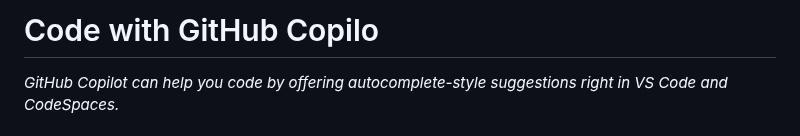
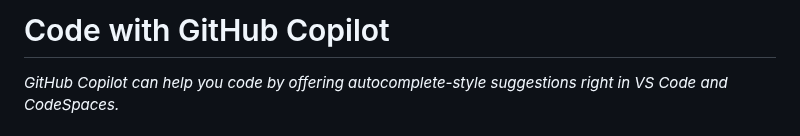
Before and after one commit to GaddamVarshith/skills-copilot-codespaces-vscode, a Markdown page: README.md, the part around the change. GitHub-like rendering.

```diff
--- a/README.md
+++ b/README.md
@@ -9,7 +9,7 @@
   Add your open source license, GitHub uses the MIT license.
 -->
 
-# Code with GitHub Copilo
+# Code with GitHub Copilot
 
 _GitHub Copilot can help you code by offering autocomplete-style suggestions right in VS Code and CodeSpaces._
 
```
